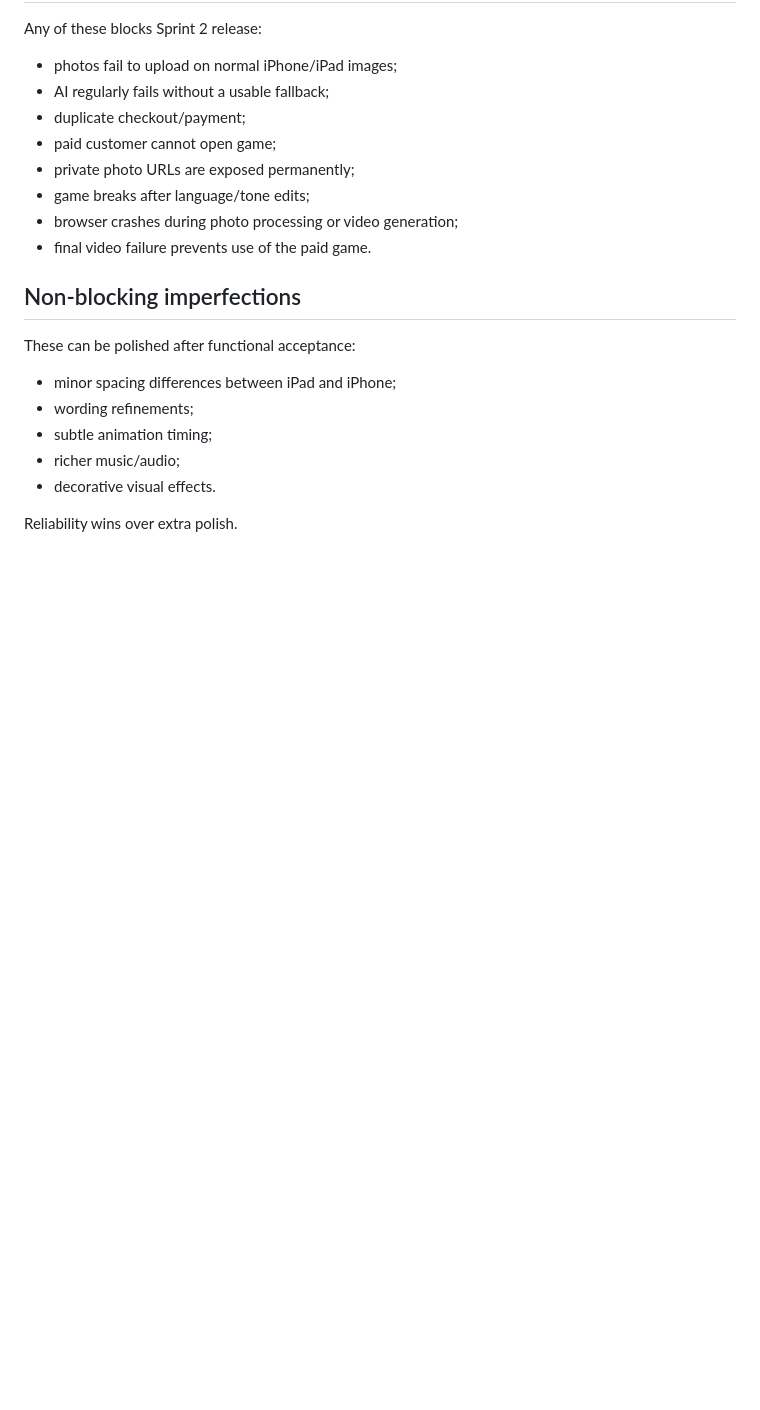
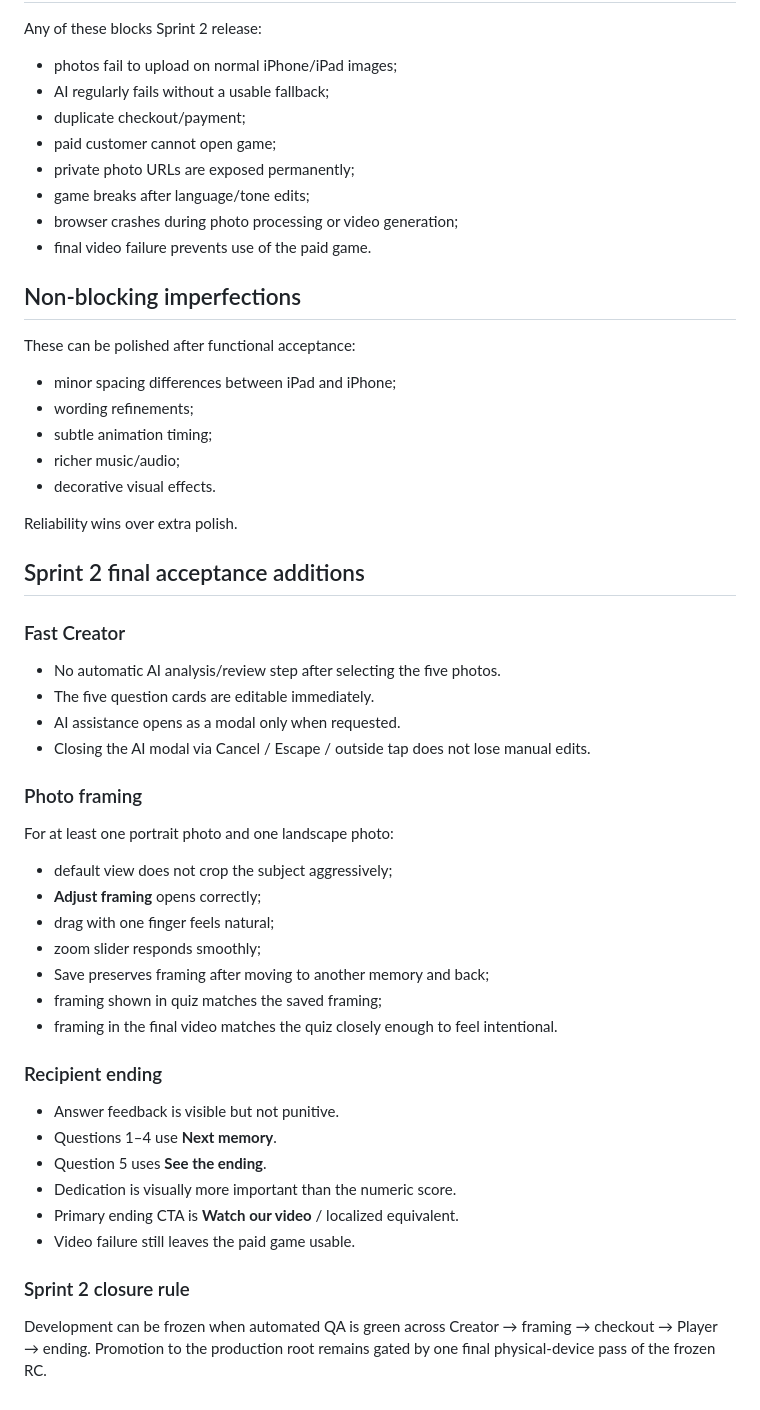
Before and after one commit to levelyougift/levelyou, a Markdown page: QA_IPAD_SPRINT2.md, the part around the change. Drawn GitHub-style; blank space fills up the shorter version.

Commit message:
Update final Sprint 2 device acceptance checklist

```diff
--- a/QA_IPAD_SPRINT2.md
+++ b/QA_IPAD_SPRINT2.md
@@ -107,3 +107,33 @@ These can be polished after functional acceptance:
 - decorative visual effects.
 
 Reliability wins over extra polish.
+
+
+## Sprint 2 final acceptance additions
+
+### Fast Creator
+- No automatic AI analysis/review step after selecting the five photos.
+- The five question cards are editable immediately.
+- AI assistance opens as a modal only when requested.
+- Closing the AI modal via Cancel / Escape / outside tap does not lose manual edits.
+
+### Photo framing
+For at least one portrait photo and one landscape photo:
+- default view does not crop the subject aggressively;
+- **Adjust framing** opens correctly;
+- drag with one finger feels natural;
+- zoom slider responds smoothly;
+- Save preserves framing after moving to another memory and back;
+- framing shown in quiz matches the saved framing;
+- framing in the final video matches the quiz closely enough to feel intentional.
+
+### Recipient ending
+- Answer feedback is visible but not punitive.
+- Questions 1–4 use **Next memory**.
+- Question 5 uses **See the ending**.
+- Dedication is visually more important than the numeric score.
+- Primary ending CTA is **Watch our video** / localized equivalent.
+- Video failure still leaves the paid game usable.
+
+### Sprint 2 closure rule
+Development can be frozen when automated QA is green across Creator → framing → checkout → Player → ending. Promotion to the production root remains gated by one final physical-device pass of the frozen RC.
```
